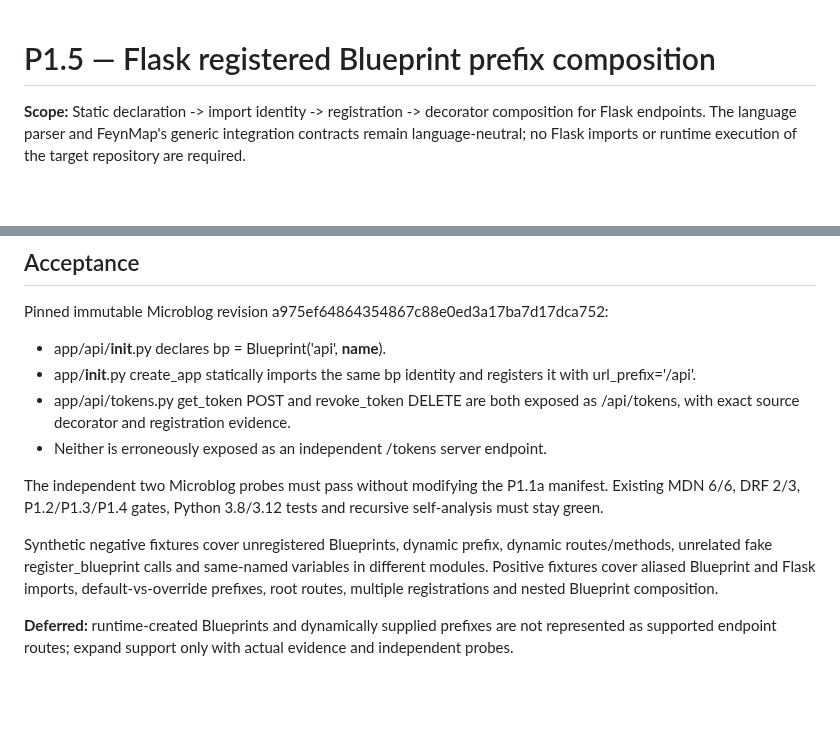
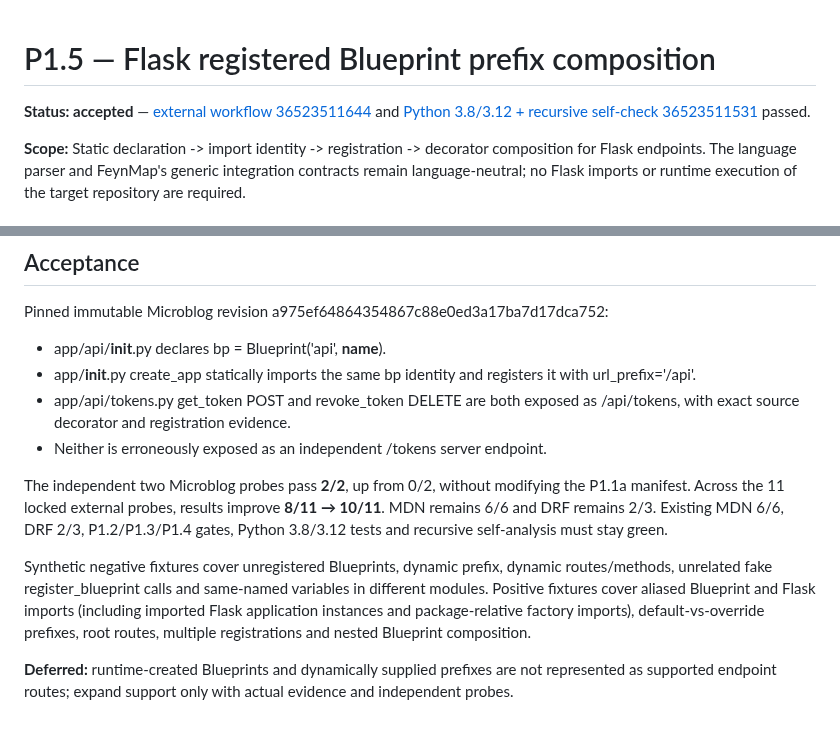
Before and after one commit to Roderick47/FeynMap, a Markdown page: docs/P1_5_FLASK_BLUEPRINT_COMPOSITION.md, 2 parts joined by grey strips. GitHub-like rendering; blank space fills up the shorter version.

Commit message:
P1.5: record accepted independent and cross-version tests

```diff
--- a/docs/P1_5_FLASK_BLUEPRINT_COMPOSITION.md
+++ b/docs/P1_5_FLASK_BLUEPRINT_COMPOSITION.md
@@ -1,4 +1,6 @@
 # P1.5 — Flask registered Blueprint prefix composition
+
+**Status: accepted** — [external workflow 36523511644](https://github.com/Roderick47/FeynMap/actions/runs/36523511644) and [Python 3.8/3.12 + recursive self-check 36523511531](https://github.com/Roderick47/FeynMap/actions/runs/36523511531) passed.
 
 **Scope:** Static declaration -> import identity -> registration -> decorator
 composition for Flask endpoints. The language parser and FeynMap's generic
@@ -48,15 +50,17 @@ a975ef64864354867c88e0ed3a17ba7d17dca752:
   as /api/tokens, with exact source decorator and registration evidence.
 - Neither is erroneously exposed as an independent /tokens server endpoint.
 
-The independent two Microblog probes must pass without modifying the P1.1a
-manifest. Existing MDN 6/6, DRF 2/3, P1.2/P1.3/P1.4 gates, Python 3.8/3.12
+The independent two Microblog probes pass **2/2**, up from 0/2, without modifying the P1.1a
+manifest. Across the 11 locked external probes, results improve **8/11 → 10/11**.
+MDN remains 6/6 and DRF remains 2/3. Existing MDN 6/6, DRF 2/3, P1.2/P1.3/P1.4 gates, Python 3.8/3.12
 tests and recursive self-analysis must stay green.
 
 Synthetic negative fixtures cover unregistered Blueprints, dynamic prefix,
 dynamic routes/methods, unrelated fake register_blueprint calls and
 same-named variables in different modules. Positive fixtures cover aliased
-Blueprint and Flask imports, default-vs-override prefixes, root routes,
-multiple registrations and nested Blueprint composition.
+Blueprint and Flask imports (including imported Flask application instances
+and package-relative factory imports), default-vs-override prefixes, root
+routes, multiple registrations and nested Blueprint composition.
 
 **Deferred:** runtime-created Blueprints and dynamically supplied prefixes
 are not represented as supported endpoint routes; expand support only with
```
